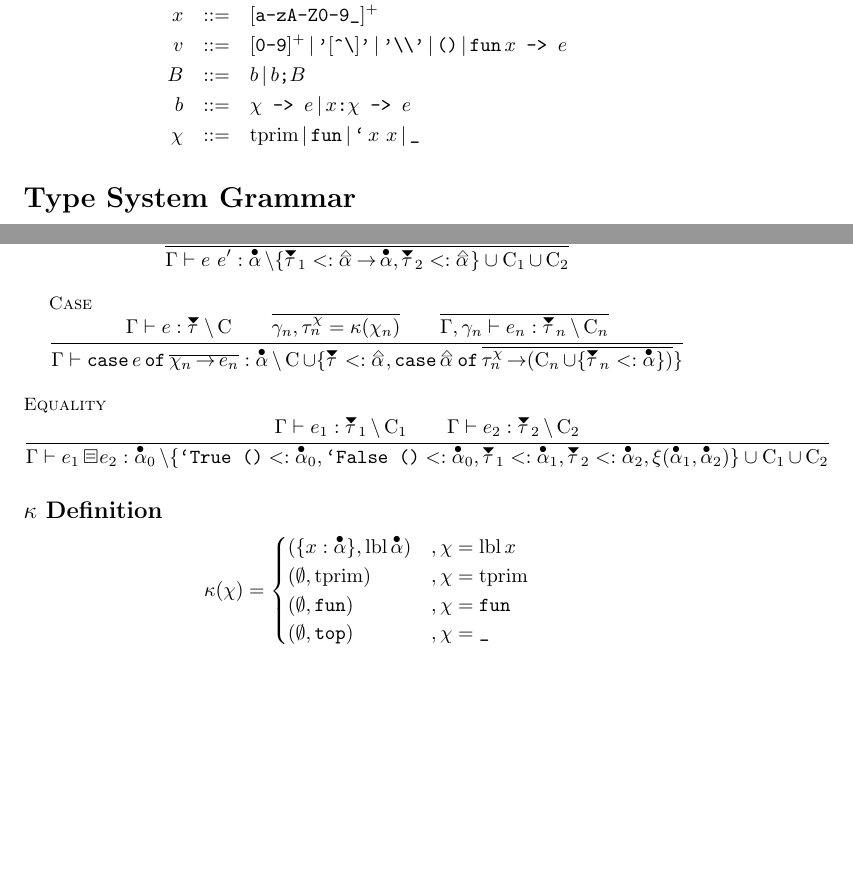
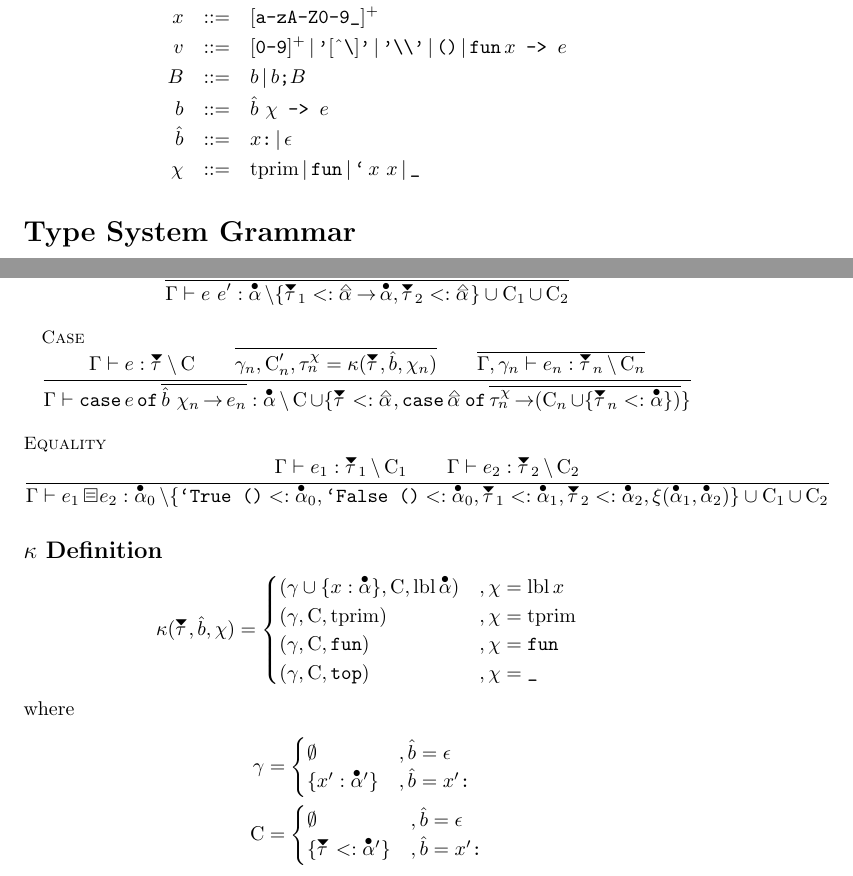
Before and after one commit to JHU-PL-Lab/big-bang, a LaTeX document (documentation/Logic_Rules.tex): two parts of pages 1 and 2 of 5, joined at a grey line, cut so that both start at the same text, the shorter picture padded with empty space. Compiled offline with pdfLaTeX.

Commit message:
Added behavior for binders.

```diff
--- a/documentation/Logic_Rules.tex
+++ b/documentation/Logic_Rules.tex
@@ -21,7 +21,7 @@
     x               &::=&       [\texttt{a-zA-Z0-9\char`\_}]^+
 \\
     v               &::=&       [\texttt{0-9}]^+
-                           \gOr \texttt{'}[\texttt{\char`\^\char`\\}]\texttt{'}
+                           \gOr \texttt{'}[\texttt{\textrm{\^{}}\char`\\}]\texttt{'}
                            \gOr \texttt{'\char`\\\char`\\'}
                            \gOr \texttt{()}
                            \gOr \gtFun x\texttt{ -> }e
@@ -29,8 +29,10 @@
     B               &::=&       b
                            \gOr b\texttt{\char`\; }B
 \\
-    b               &::=&       \chi\texttt{ -> }e
-                           \gOr x\texttt{:}\chi\texttt{ -> }e
+    b               &::=&       \hat{b}\ \chi\texttt{ -> }e
+\\
+    \hat{b}         &::=&       x\texttt{:}
+                           \gOr \epsilon
 \\
     \chi            &::=&       \tprim
                            \gOr \gtFun
@@ -133,10 +135,10 @@
 
     \bbrule{Case}{
         \typeRel{\context}{e}{\tauDownClosed}{\C} \\
-        \overline{\gamma_n,\tauChi_n = \kappa(\chi_n)} \\
+        \overline{\gamma_n,\C'_n,\tauChi_n = \kappa(\tauDownClosed, \hat{b},\chi_n)} \\
         \overline{\typeRel{\context,\gamma_n}{e_n}{\tauDownClosed_n}{\C_n}}
     }{
-        \typeRel{\context}{\gtCase e \gtOf \overline{\chi_n \fto e_n}}{\alphaClosed}{\C \cup \{\tauDownClosed <: \alphaUp,
+        \typeRel{\context}{\gtCase e \gtOf \overline{\hat{b}\ \chi_n \fto e_n}}{\alphaClosed}{\C \cup \{\tauDownClosed <: \alphaUp,
             \gtCase \alphaUp \gtOf \overline{\tauChi_n \fto (\C_n \cup \{\tauDownClosed_n <: \alphaClosed\})}\}}
     }
 
@@ -158,14 +160,27 @@
 \subsection*{$\kappa$ Definition}
 
 $$
-\kappa(\chi) =
+\kappa(\tauDownClosed, \hat{b},\chi) =
     \begin{cases}
-        (\{x:\alphaClosed\}, \lbl \alphaClosed)     &, \chi = \lbl x \\
-        (\emptyset, \tprim)                         &, \chi = \tprim \\
-        (\emptyset, \gtFun)                         &, \chi = \gtFun \\
-        (\emptyset, \gtTop)                         &, \chi = \texttt{\char`\_}
+        (\gamma \cup \{x:\alphaClosed\}, \C, \lbl \alphaClosed)     &, \chi = \lbl x \\
+        (\gamma, \C, \tprim)                                        &, \chi = \tprim \\
+        (\gamma, \C, \gtFun)                                        &, \chi = \gtFun \\
+        (\gamma, \C, \gtTop)                                        &, \chi = \texttt{\char`\_}
     \end{cases}
 $$
+where
+\begin{align*}
+\gamma &=
+    \begin{cases}
+        \emptyset                                                   &, \hat{b} = \epsilon \\
+        \{x':\alphaClosed'\}                                        &, \hat{b} = x'\texttt{:}
+    \end{cases}\\
+\C &=
+    \begin{cases}
+        \emptyset                                                   &, \hat{b} = \epsilon \\
+        \{\tauDownClosed <: \alphaClosed'\}                         &, \hat{b} = x'\texttt{:}
+    \end{cases}\\
+\end{align*}
 
 \section*{Constraint Closure Rules}
 
```
